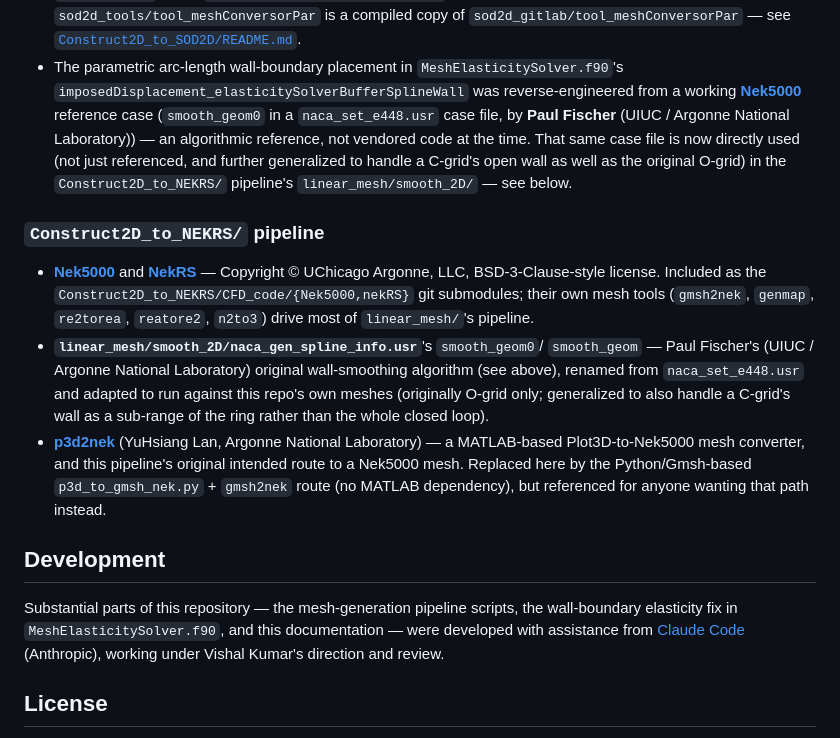
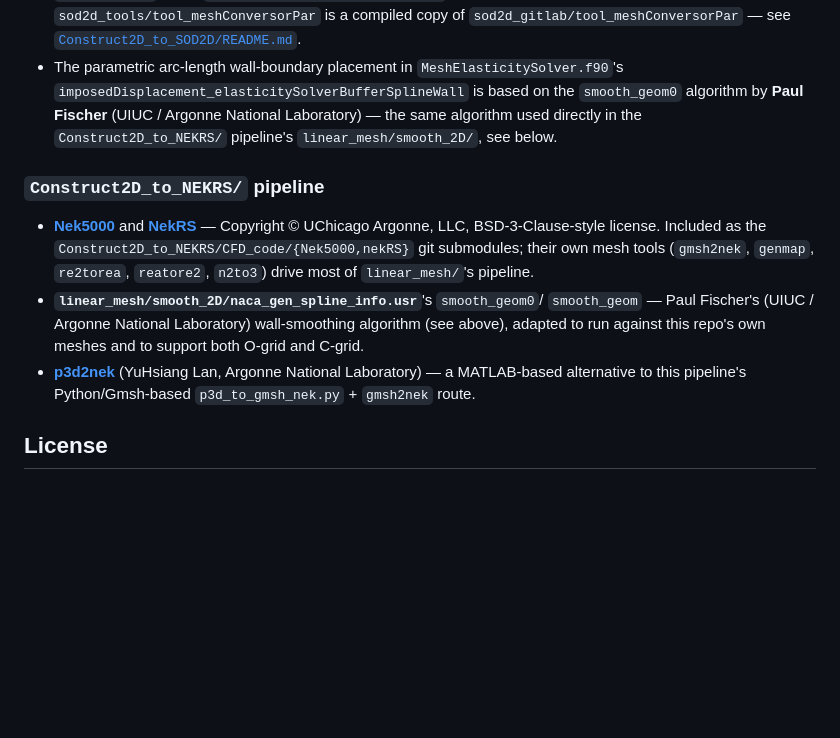
Before and after one commit to kvishalrai/AeroHexMesh, a Markdown page: README.md, the part around the change. GitHub-like rendering; blank space fills up the shorter version.

Commit message:
README: drop Development section, trim Credits to present tense
Co-Authored-By: Claude Sonnet 5 <noreply@anthropic.com>

```diff
--- a/README.md
+++ b/README.md
@@ -107,13 +107,9 @@ authors:
   [`Construct2D_to_SOD2D/README.md`](Construct2D_to_SOD2D/README.md#prerequisites).
 - The parametric arc-length wall-boundary placement in
   `MeshElasticitySolver.f90`'s `imposedDisplacement_elasticitySolverBufferSplineWall`
-  was reverse-engineered from a working **[Nek5000](https://nek5000.mcs.anl.gov/)**
-  reference case (`smooth_geom0` in a `naca_set_e448.usr` case file, by
-  **Paul Fischer** (UIUC / Argonne National Laboratory)) — an algorithmic
-  reference, not vendored code at the time. That same case file is now
-  directly used (not just referenced, and further generalized to handle a
-  C-grid's open wall as well as the original O-grid) in the
-  `Construct2D_to_NEKRS/` pipeline's `linear_mesh/smooth_2D/` — see below.
+  is based on the `smooth_geom0` algorithm by **Paul Fischer** (UIUC /
+  Argonne National Laboratory) — the same algorithm used directly in the
+  `Construct2D_to_NEKRS/` pipeline's `linear_mesh/smooth_2D/`, see below.
 
 ### `Construct2D_to_NEKRS/` pipeline
 
@@ -125,24 +121,11 @@ authors:
   most of `linear_mesh/`'s pipeline.
 - **`linear_mesh/smooth_2D/naca_gen_spline_info.usr`**'s `smooth_geom0`/
   `smooth_geom` — Paul Fischer's (UIUC / Argonne National Laboratory)
-  original wall-smoothing algorithm (see above), renamed from
-  `naca_set_e448.usr` and adapted to run against this repo's own meshes
-  (originally O-grid only; generalized to also handle a C-grid's wall as a
-  sub-range of the ring rather than the whole closed loop).
+  wall-smoothing algorithm (see above), adapted to run against this
+  repo's own meshes and to support both O-grid and C-grid.
 - **[p3d2nek](https://github.com/yslan/p3d2nek)** (YuHsiang Lan, Argonne
-  National Laboratory) — a MATLAB-based Plot3D-to-Nek5000 mesh converter,
-  and this pipeline's original intended route to a Nek5000 mesh. Replaced
-  here by the Python/Gmsh-based `p3d_to_gmsh_nek.py` + `gmsh2nek` route
-  (no MATLAB dependency), but referenced for anyone wanting that path
-  instead.
-
-## Development
-
-Substantial parts of this repository — the mesh-generation pipeline scripts,
-the wall-boundary elasticity fix in `MeshElasticitySolver.f90`, and this
-documentation — were developed with assistance from
-[Claude Code](https://claude.com/claude-code) (Anthropic), working under
-Vishal Kumar's direction and review.
+  National Laboratory) — a MATLAB-based alternative to this pipeline's
+  Python/Gmsh-based `p3d_to_gmsh_nek.py` + `gmsh2nek` route.
 
 ## License
 
```
